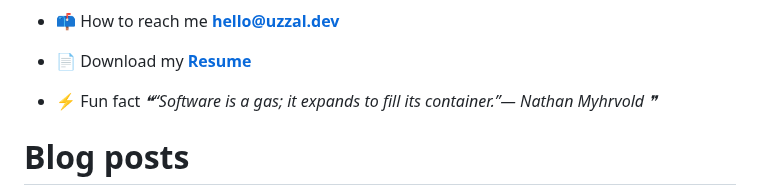
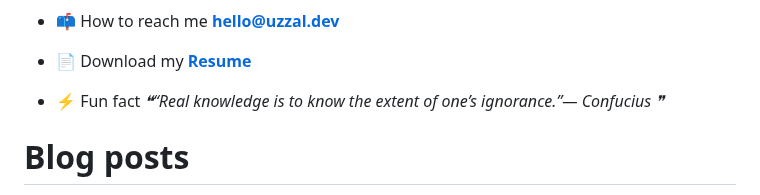
Before and after one commit to uzza1hossain/uzza1hossain, a Markdown page: README.md, the part around the change. Rendered like a GitHub page.

Commit message:
Update with quote-readme

```diff
--- a/README.md
+++ b/README.md
@@ -25,7 +25,7 @@
 -   📄 Download my [**Resume**](https://uzza1hossain.github.io/)
 
 -   ⚡ Fun fact <!--STARTS_HERE_QUOTE_README-->
-<i>❝“Software is a gas; it expands to fill its container.”— Nathan Myhrvold  ❞</i>
+<i>❝“Real knowledge is to know the extent of one’s ignorance.”— Confucius   ❞</i>
 <!--ENDS_HERE_QUOTE_README-->
 
 # Blog posts
```
